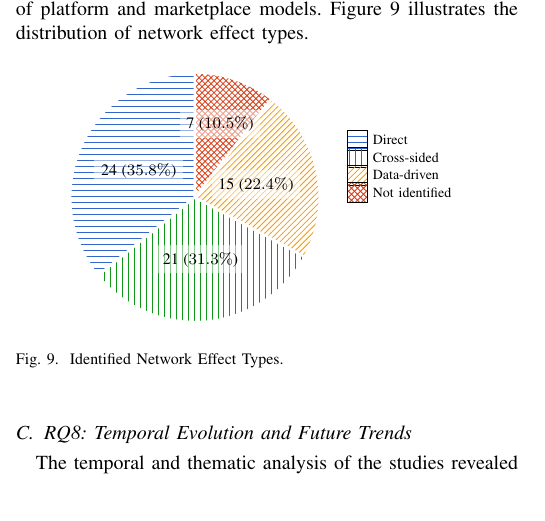
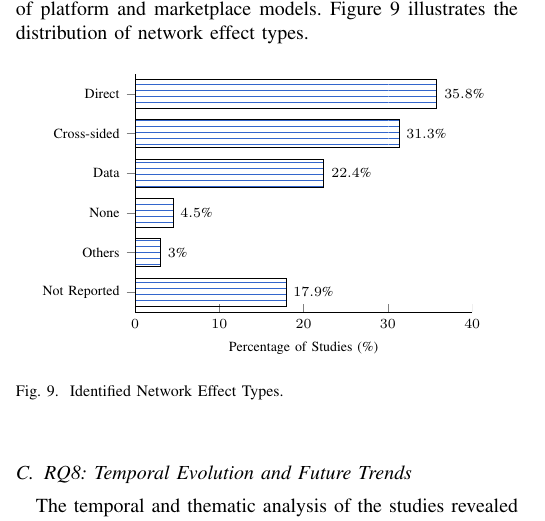
Before and after one commit to IgorDalepiane/slr-business-model, a LaTeX paper (ieee_journal_slr/main.tex, which reads ieee_journal_slr/tikz/network_effects.tex): part of one column of page 5 of 9 before the commit and part of one column of page 5 of 10 after it, cut so that both start at the same text. Compiled offline with pdfLaTeX.

Commit message:
refactor: changed pie chart to horizontal bars on network effects due to not result in 100% total

```diff
--- a/ieee_journal_slr/tikz/network_effects.tex
+++ b/ieee_journal_slr/tikz/network_effects.tex
@@ -1,30 +1,56 @@
 % ===========================================================================================
-% Network Effects Types - Pie Chart
+% Network Effects Types - Horizontal Bar Chart
 % Identified Network Effect Types
 % ===========================================================================================
-% TODO: Verify data - Current "Not identified" shows 10.5%, but source data (STATISTICS.md Q17) shows:
-% - None: 4.5% (3 articles) + Others: 3.0% (2 articles) = 7.5%
-% - 17.9% did not respond, 6.0% responded but no value identified
-% Decide: Should this be 7.5% (None+Others) or include non-responses?
 \begin{tikzpicture}
-[
-    pie chart,
-    slice type={direct}{hardblue}{horizontal lines},
-    slice type={cross}{verde}{vertical lines},
-    slice type={data}{giallo}{north east lines},
-    slice type={none}{rosso}{crosshatch},
-    pie values/.style={font={\small}, fill=gray!0},
-    scale=2.2
+\begin{axis}[
+    xbar,
+    bar width=6pt,
+    legend cell align=left,
+    legend style={
+        legend columns=1,
+        at={(1.02,0.5)},
+        anchor=west,
+        draw=none,
+        font=\scriptsize
+    },
+    ytick=data,
+    axis y line*=none,
+    axis x line*=bottom,
+    x tick label style={font=\scriptsize},
+    y tick label style={font=\scriptsize},
+    label style={font=\scriptsize},
+    xlabel={Percentage of Studies (\%)},
+    xtick={0,10,20,30,40},
+    xmin=0,
+    xmax=40,
+    width=0.85\columnwidth,
+    height=5.5cm,
+    bar width=5mm,
+    yticklabels={
+        {Not Reported},
+        {Others},
+        {None},
+        {Data},
+        {Cross-sided},
+        {Direct}
+    },
+    area legend,
+    y=7mm,
+    enlarge y limits={abs=0.5},
+    nodes near coords,
+    nodes near coords={\pgfmathprintnumber\pgfplotspointmeta\%},
+    nodes near coords align=horizontal,
+    every node near coord/.append style={
+        black,
+        font=\scriptsize,
+        text opacity=1,
+        fill=white,
+        fill opacity=0.6,
+        outer sep=\pgflinewidth
+    }
 ]
-    \pie{}{
-        35.8/direct/24,
-        31.3/cross/21,
-        22.4/data/15,
-        10.5/none/7}
-
-    \legendchart[shift={(1.3cm,0.6cm)}]{
-        {Direct}/direct,
-        {Cross-sided}/cross,
-        {Data-driven}/data,
-        {Not identified}/none}
+\addplot[pattern color=hardblue, pattern=horizontal lines] coordinates
+{(17.9,1)(3.0,2)(4.5,3)(22.4,4)(31.3,5)(35.8,6)};
+\end{axis}
 \end{tikzpicture}
```
Also changed, not shown: ieee_journal_slr/main.pdf, 2 other files.
